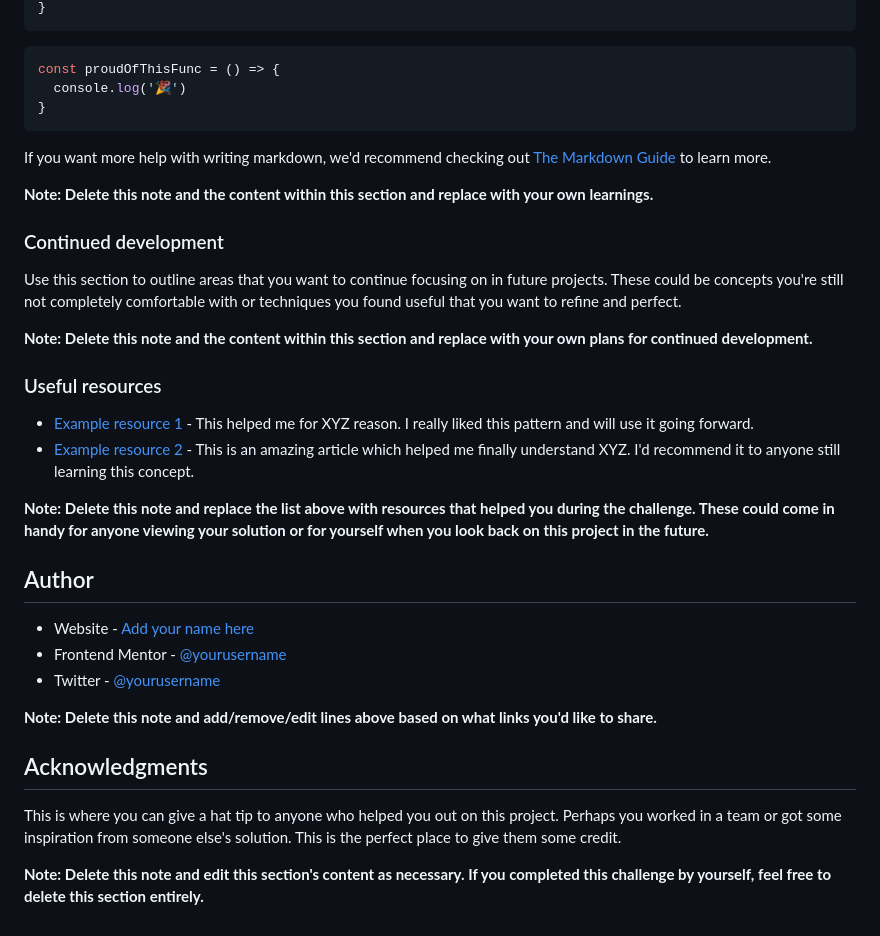
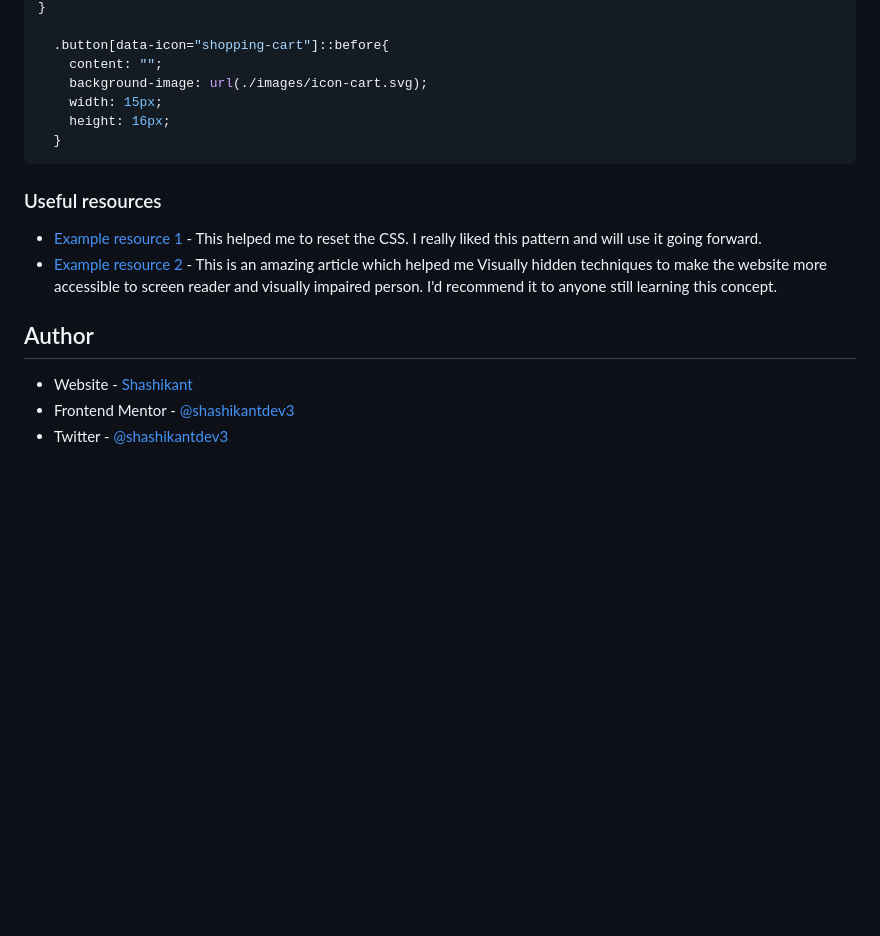
Before and after one commit to shashikantdev3/FrontendMentor-Challange-product-preview-card-component-main, a Markdown page: README.md, the part around the change printed below. Drawn GitHub-style; blank space fills up the shorter version.

````diff
--- a/README.md
+++ b/README.md
@@ -74,38 +89,20 @@ To see how you can add code snippets, see below:
 }
+
+  .button[data-icon="shopping-cart"]::before{
+    content: "";
+    background-image: url(./images/icon-cart.svg);
+    width: 15px;
+    height: 16px;
+  }
 ```
-```js
-const proudOfThisFunc = () => {
-  console.log('🎉')
-}
-```
-
-If you want more help with writing markdown, we'd recommend checking out [The Markdown Guide](https://www.markdownguide.org/) to learn more.
-
-**Note: Delete this note and the content within this section and replace with your own learnings.**
-
-### Continued development
-
-Use this section to outline areas that you want to continue focusing on in future projects. These could be concepts you're still not completely comfortable with or techniques you found useful that you want to refine and perfect.
-
-**Note: Delete this note and the content within this section and replace with your own plans for continued development.**
-
 ### Useful resources
 
-- [Example resource 1](https://www.example.com) - This helped me for XYZ reason. I really liked this pattern and will use it going forward.
-- [Example resource 2](https://www.example.com) - This is an amazing article which helped me finally understand XYZ. I'd recommend it to anyone still learning this concept.
+- [Example resource 1](https://www.joshwcomeau.com/css/custom-css-reset/) - This helped me to reset the CSS. I really liked this pattern and will use it going forward.
+- [Example resource 2](https://www.scottohara.me/blog/2017/04/14/inclusively-hidden.html) - This is an amazing article which helped me Visually hidden techniques to make the website more accessible to screen reader and visually impaired person. I'd recommend it to anyone still learning this concept.
 
-**Note: Delete this note and replace the list above with resources that helped you during the challenge. These could come in handy for anyone viewing your solution or for yourself when you look back on this project in the future.**
 
 ## Author
 
-- Website - [Add your name here](https://www.your-site.com)
-- Frontend Mentor - [@yourusername](https://www.frontendmentor.io/profile/yourusername)
-- Twitter - [@yourusername](https://www.twitter.com/yourusername)
-
-**Note: Delete this note and add/remove/edit lines above based on what links you'd like to share.**
-
-## Acknowledgments
-
-This is where you can give a hat tip to anyone who helped you out on this project. Perhaps you worked in a team or got some inspiration from someone else's solution. This is the perfect place to give them some credit.
-
-**Note: Delete this note and edit this section's content as necessary. If you completed this challenge by yourself, feel free to delete this section entirely.**
+- Website - [Shashikant](https://www.your-site.com)
+- Frontend Mentor - [@shashikantdev3](https://www.frontendmentor.io/profile/shashikantdev3)
+- Twitter - [@shashikantdev3](https://www.twitter.com/shashikantdev3)
````
Also changed, not shown: other parts of README.md (+30 -15 lines).
